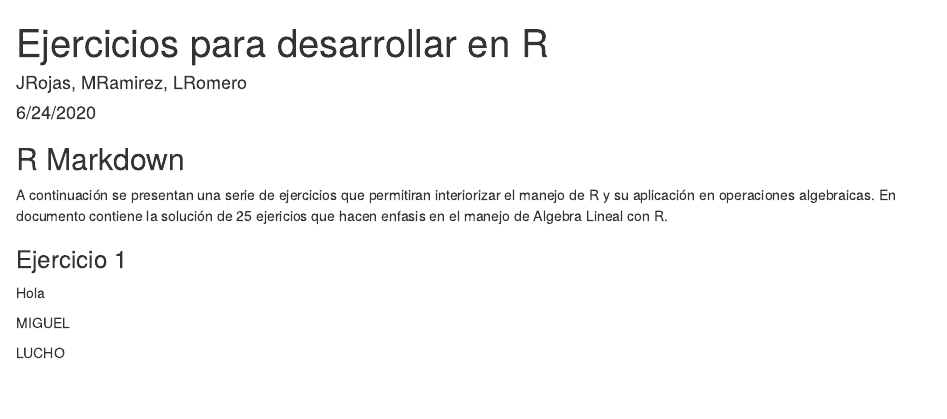
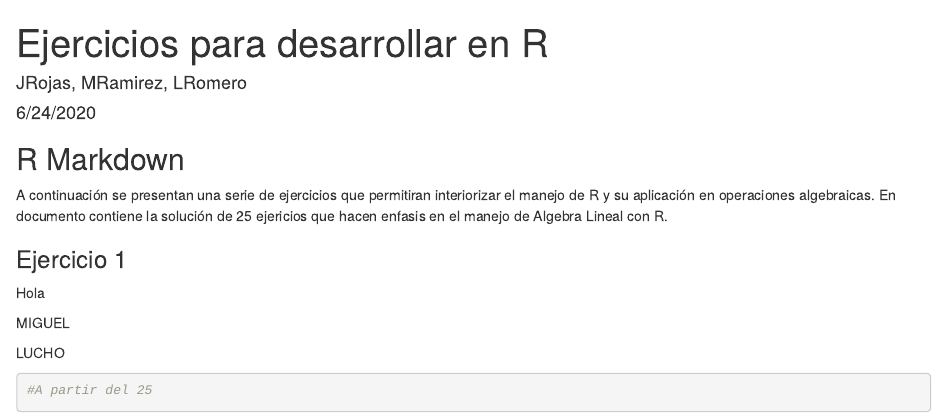
Before and after one commit to jgrojas/unal_MM, an R Markdown document (Taller1.Rmd): the page in a window 1100 px wide, from its top. Rendered offline with R 4.5, knitr and Pandoc, with nearby package versions.

Commit message:
Ejercicio 25

````diff
--- a/Taller1.Rmd
+++ b/Taller1.Rmd
@@ -72,3 +72,6 @@ Hola
 
 
 ######################### LUCHO
+```{r}
+#A partir del 25
+```
````
